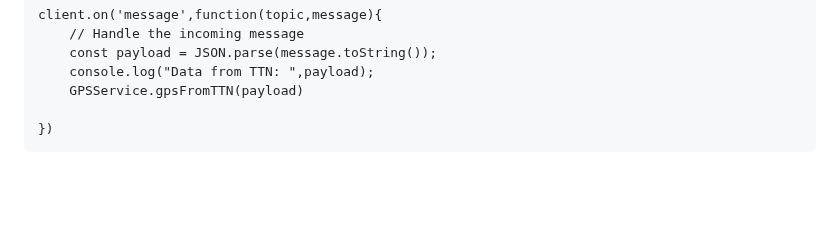
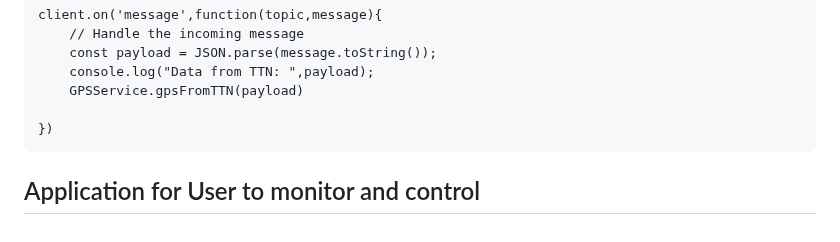
Before and after one commit to vinhdevED/Garbage_robot, a Markdown page: README.md, the part around the change. Drawn GitHub-style; blank space fills up the shorter version.

````diff
--- a/README.md
+++ b/README.md
@@ -153,3 +153,4 @@ Use Interrupts and Asynchronous - Develop an algorithm that follows point coordi
 
   })
   ```
+## Application for User to monitor and control
````
